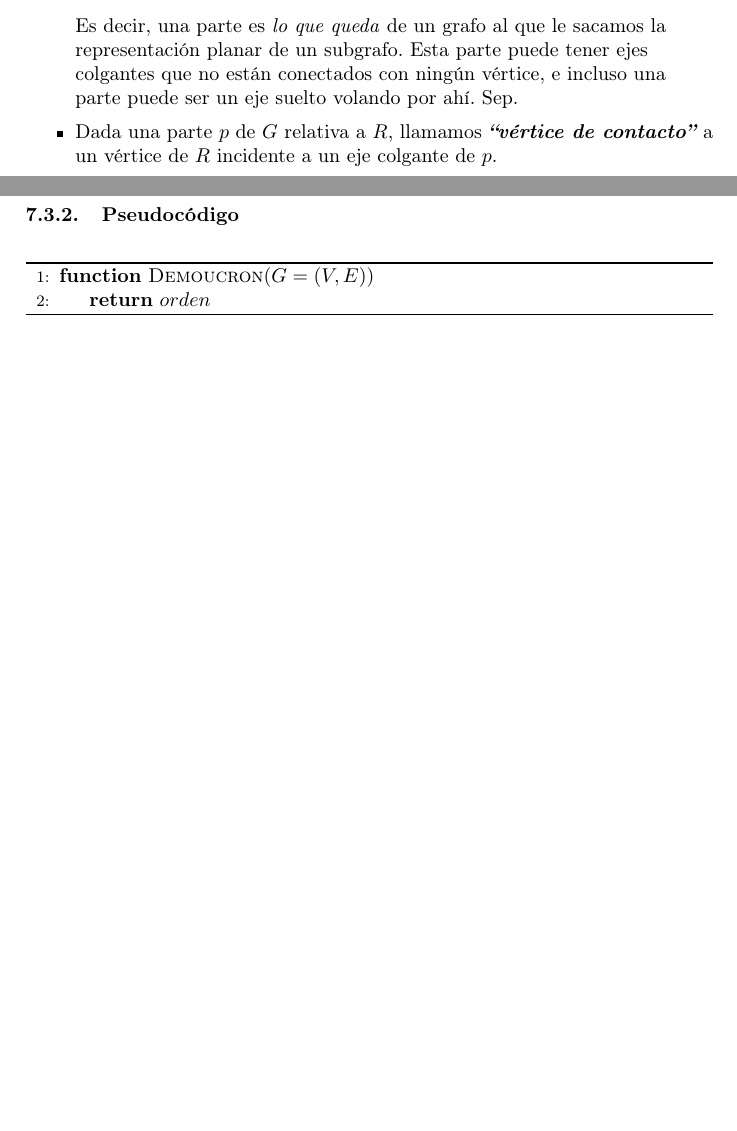
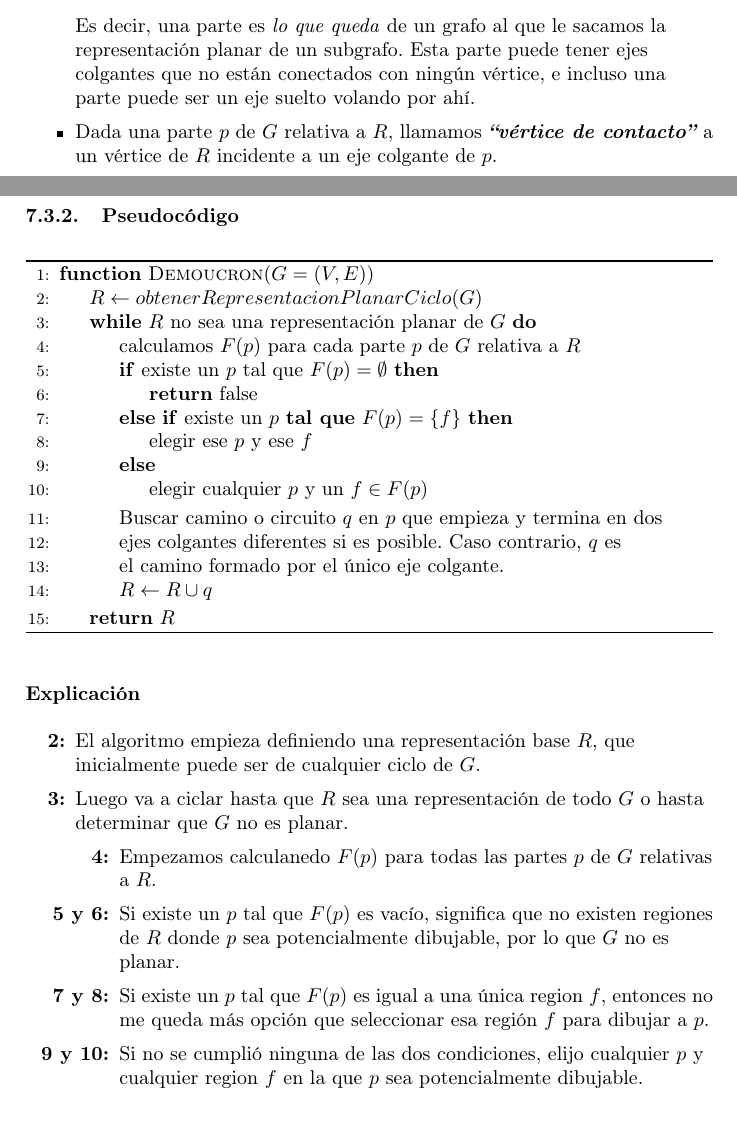
Before and after one commit to amildie/Algo3, a LaTeX document (main.tex, which reads temas/plan.tex): two parts of pages 30 and 31 of 42, joined at a grey line, cut so that both start at the same text. The pictures show the PDF file main.pdf that the author committed with the source.

Commit message:
demoucron

```diff
--- a/temas/plan.tex
+++ b/temas/plan.tex
@@ -73,7 +73,7 @@ La idea del algoritmo es partir de una representaci\'on planar $R$ de un subgraf
     \item Un eje $e = (v,w)$ de $G - R$, con $v,w \in R$. Es decir, un eje suelto sin v\'ertices.
     \end{itemize}
 
-    Es decir, una parte es \emph{lo que queda} de un grafo al que le sacamos la representaci\'on planar de un subgrafo. Esta parte puede tener ejes colgantes que no est\'an conectados con ning\'un v\'ertice, e incluso una parte puede ser un eje suelto volando por ah\'i. Sep.
+    Es decir, una parte es \emph{lo que queda} de un grafo al que le sacamos la representaci\'on planar de un subgrafo. Esta parte puede tener ejes colgantes que no est\'an conectados con ning\'un v\'ertice, e incluso una parte puede ser un eje suelto volando por ah\'i.
 
 \item Dada una parte $p$ de $G$ relativa a $R$, llamamos \textbf{\emph{``v\'ertice de contacto''}} a un v\'ertice de $R$ incidente a un eje colgante de $p$.
 \item Decimos que la representaci\'on $R$ es \textbf{\emph{``extensible''}} a una representaci\'on planar de $G$ si se puede obtener una representaci\'on planar de $G$ a partir de $R$. \emph{Extender} ac\'a es el proceso de ir agregandole cosas a una representaci\'on planar.
@@ -84,23 +84,39 @@ La idea del algoritmo es partir de una representaci\'on planar $R$ de un subgraf
 
 \subsubsection{Pseudoc\'odigo}
 
-
-
-
-
-
-
-
-
-
-
-
-
-
 \begin{algorithm}
 \begin{algorithmic}[1]
 \Function{Demoucron}{$G = (V, E)$}
-  \State \textbf{return} $orden$
+    \State $R \gets obtenerRepresentacionPlanarCiclo(G)$
+    \While{$R$ no sea una representaci\'on planar de $G$}
+        \State calculamos $F(p)$ para cada parte $p$ de $G$ relativa a $R$
+        \If{existe un $p$ tal que $F(p) = \emptyset$}
+            \State \textbf{return} false
+        \ElsIf{existe un $p$ \textbf{tal que} $F(p) = \{ f \}$}
+            \State elegir ese $p$ y ese $f$
+        \Else
+            \State elegir cualquier $p$ y un $f \in F(p)$
+        \EndIf
+        \State Buscar camino o circuito $q$ en $p$ que empieza y termina en dos
+        \State ejes colgantes diferentes si es posible. Caso contrario, $q$ es
+        \State el camino formado por el \'unico eje colgante.
+
+        \State $R \gets R \cup q$
+    \EndWhile
+    \State \textbf{return} $R$
 \EndFunction
 \end{algorithmic}
 \end{algorithm}
+
+\subsubsection*{Explicaci\'on}
+
+\begin{enumerate}
+\item [\textbf{2:}] El algoritmo empieza definiendo una representaci\'on base $R$, que inicialmente puede ser de cualquier ciclo de $G$.
+\item [\textbf{3:}] Luego va a ciclar hasta que $R$ sea una representaci\'on de todo $G$ o hasta determinar que $G$ no es planar.
+    \begin{enumerate}
+    \item [\textbf{4:}] Empezamos calculanedo $F(p)$ para todas las partes $p$ de $G$ relativas a $R$.
+    \item [\textbf{5 y 6:}] Si existe un $p$ tal que $F(p)$ es vac\'io, significa que no existen regiones de $R$ donde $p$ sea potencialmente dibujable, por lo que $G$ no es planar.
+    \item [\textbf{7 y 8:}] Si existe un $p$ tal que $F(p)$ es igual a una \'unica region $f$, entonces no me queda m\'as opci\'on que seleccionar esa regi\'on $f$ para dibujar a $p$.
+    \item [\textbf{9 y 10:}] Si no se cumpli\'o ninguna de las dos condiciones, elijo cualquier $p$ y cualquier region $f$ en la que $p$ sea potencialmente dibujable.
+    \end{enumerate}
+\end{enumerate}
```
Also changed, not shown: main.pdf.
